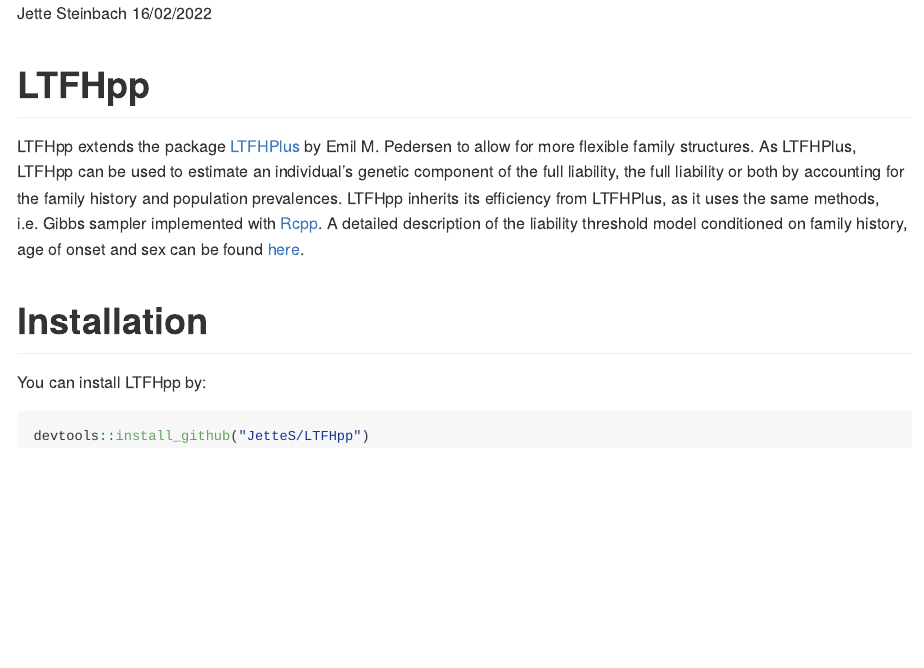
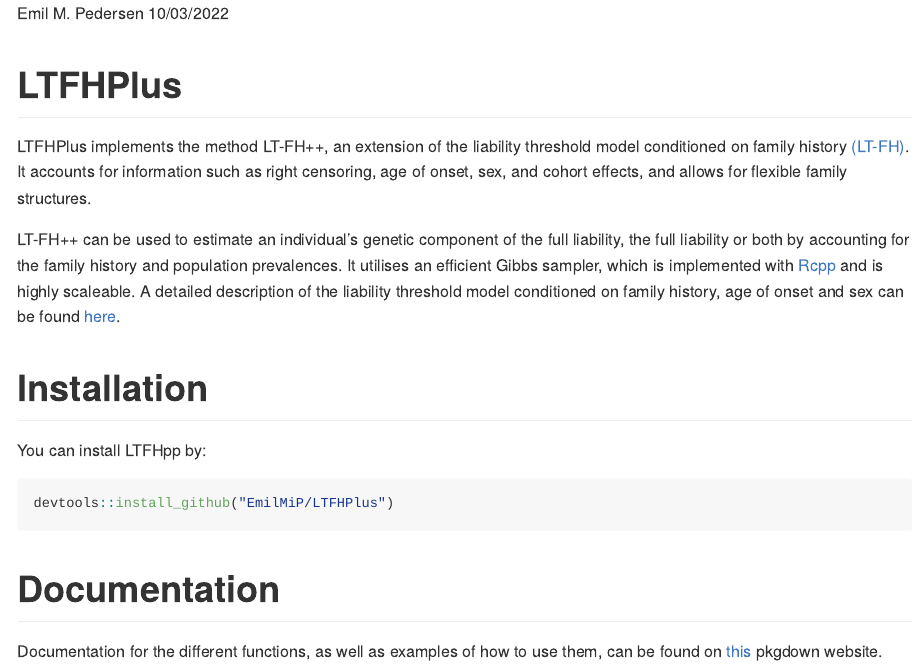
Before and after one commit to EmilMiP/LTFHPlus, an R Markdown document (README.Rmd): the page in a window 1100 px wide, from its top. The pictures show the output file README.md that the author committed with the source, drawn offline in the style of GitHub; badge pictures from the web are left out.

Commit message:
Changing the name LTFHpp back to LTFHPlus

````diff
--- a/README.Rmd
+++ b/README.Rmd
@@ -1,6 +1,6 @@
 ---
-author: "Jette Steinbach"
-date: "16/02/2022"
+author: "Emil M. Pedersen"
+date: "10/03/2022"
 output: github_document
 ---
 
@@ -14,12 +14,12 @@
   out.width = "100%"
 )
 ```
-# LTFHpp
+# LTFHPlus
 
-LTFHpp extends the package [LTFHPlus](https://emilmip.github.io/LTFHPlus/) by Emil M. Pedersen
-to allow for more flexible family structures.
-As LTFHPlus, LTFHpp can be used to estimate an individual's genetic component of the full liability, the full liability or both by accounting for the family history and population prevalences.
-LTFHpp inherits its efficiency from LTFHPlus, as it uses the same methods, i.e. Gibbs sampler implemented with [Rcpp](http://www.rcpp.org/).
+LTFHPlus implements the method LT-FH++, an extension of the liability threshold model conditioned on family history [(LT-FH)](https://doi.org/10.1038/s41588-020-0613-6). It accounts for information such as right censoring, age of onset, sex, and cohort effects,
+and allows for flexible family structures.
+
+LT-FH++ can be used to estimate an individual's genetic component of the full liability, the full liability or both by accounting for the family history and population prevalences. It utilises an efficient Gibbs sampler, which is implemented with [Rcpp](http://www.rcpp.org/) and is highly scaleable.
 A detailed description of the liability threshold model conditioned on family history, age of onset and sex can be found [here](https://doi.org/10.1016/j.ajhg.2022.01.009).
 
 
@@ -28,9 +28,14 @@
 You can install LTFHpp by:
 
 ```{r eval=FALSE}
-devtools::install_github("JetteS/LTFHpp")
+devtools::install_github("EmilMiP/LTFHPlus")
 ```
 
 <!-- badges: start -->
-[![R build status](https://github.com/JetteS/LTFHpp/workflows/R-CMD-check/badge.svg)](https://github.com/JetteS/LTFHpp/actions)
+[![R build status](https://github.com/EmilMiP/LTFHPlus/workflows/R-CMD-check/badge.svg)](https://github.com/EmilMiP/LTFHPlus/actions)
 <!-- badges: end -->
+
+
+# Documentation
+
+Documentation for the different functions, as well as examples of how to use them, can be found on [this](https://emilmip.github.io/LTFHPlus/) pkgdown website.
````
Also changed, not shown: R/LT-FH_gibbs.R (+1 -1 lines), R/RcppExports.R (+1 -1 lines), README.md, 7 other files.
